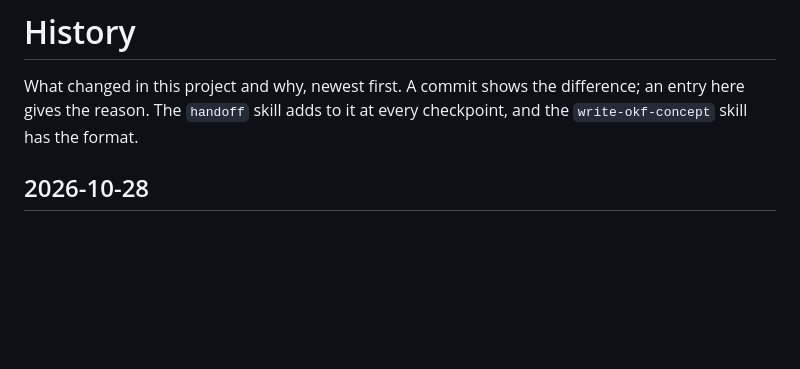
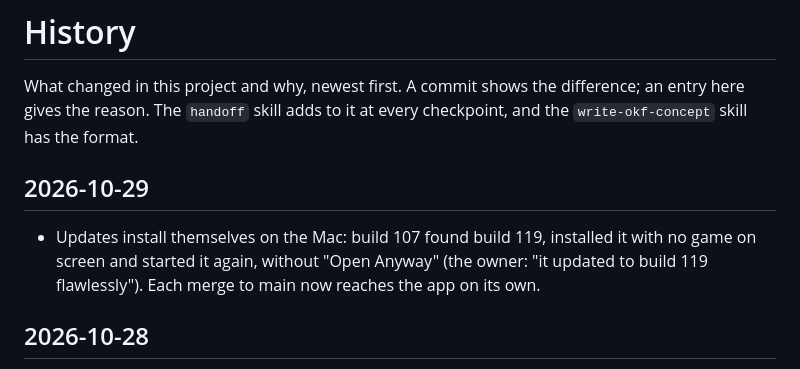
Before and after one commit to NickHarder/LeagueasyMode, a Markdown page: docs/log.md, the part around the change. Drawn GitHub-style; blank space fills up the shorter version.

Commit message:
docs: updates install themselves on the Mac, confirmed with build 119
Co-Authored-By: Claude Opus 5.5 <noreply@anthropic.com>
Claude-Session: https://claude.ai/code/session_014fjCtbgLei2NwD4oMpCPRn

```diff
--- a/docs/log.md
+++ b/docs/log.md
@@ -3,6 +3,12 @@
 What changed in this project and why, newest first. A commit shows the difference; an entry here
 gives the reason. The `handoff` skill adds to it at every checkpoint, and the `write-okf-concept`
 skill has the format.
+
+## 2026-10-29
+
+- Updates install themselves on the Mac: build 107 found build 119, installed it with no game on
+  screen and started it again, without "Open Anyway" (the owner: "it updated to build 119
+  flawlessly"). Each merge to main now reaches the app on its own.
 
 ## 2026-10-28
 
```
Also changed, not shown: docs/references/macos-app.md (+3 -2 lines).
